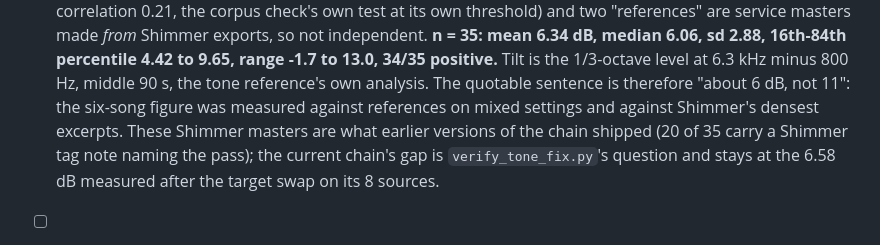
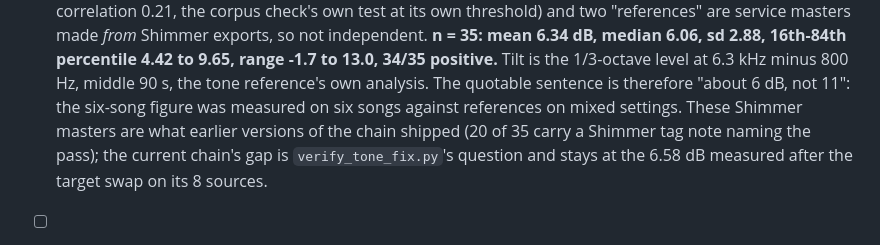
Before and after one commit to henricksmedia/shimmer, a Markdown page: docs/HANDOFF-CHECKLIST.md, the part around the change. GitHub-like rendering.

Commit message:
Checklist: item 2 wording

```diff
--- a/docs/HANDOFF-CHECKLIST.md
+++ b/docs/HANDOFF-CHECKLIST.md
@@ -88,8 +88,8 @@ count.
       range -1.7 to 13.0, 34/35 positive.** Tilt is the 1/3-octave level at
       6.3 kHz minus 800 Hz, middle 90 s, the tone reference's own analysis.
       The quotable sentence is therefore "about 6 dB, not 11": the six-song
-      figure was measured against references on mixed settings and against
-      Shimmer's densest excerpts. These Shimmer masters are what earlier
+      figure was measured on six songs against references on mixed
+      settings. These Shimmer masters are what earlier
       versions of the chain shipped (20 of 35 carry a Shimmer tag note
       naming the pass); the current chain's gap is `verify_tone_fix.py`'s
       question and stays at the 6.58 dB measured after the target swap on
```
